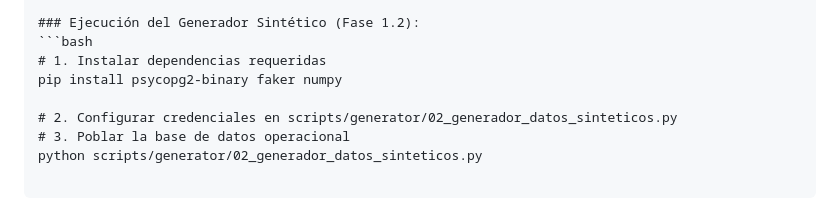
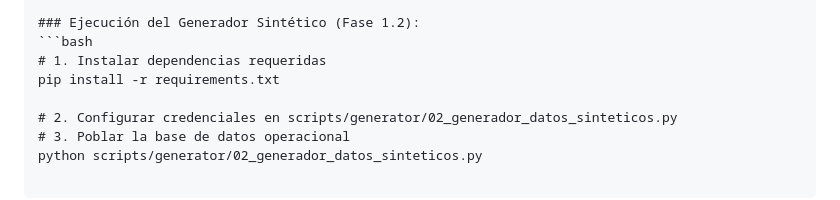
Before and after one commit to IsaiPortillo/academic-analytics-platform, a Markdown page: README.md, the part around the change. GitHub-like rendering.

Commit message:
docs(readme): agregar forma de instalar dependencias para el generador masivo

````diff
--- a/README.md
+++ b/README.md
@@ -71,7 +71,7 @@ academic-analytics-platform/
 ### Ejecución del Generador Sintético (Fase 1.2):
 ```bash
 # 1. Instalar dependencias requeridas
-pip install psycopg2-binary faker numpy
+pip install -r requirements.txt
 
 # 2. Configurar credenciales en scripts/generator/02_generador_datos_sinteticos.py
 # 3. Poblar la base de datos operacional
````
